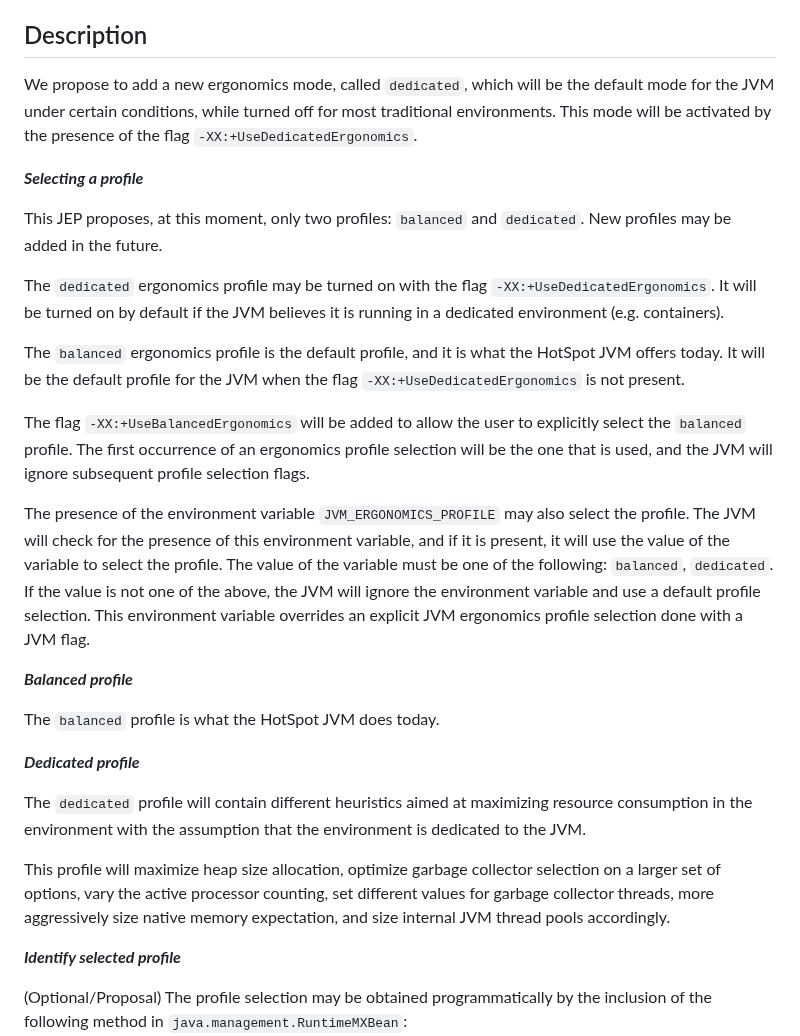
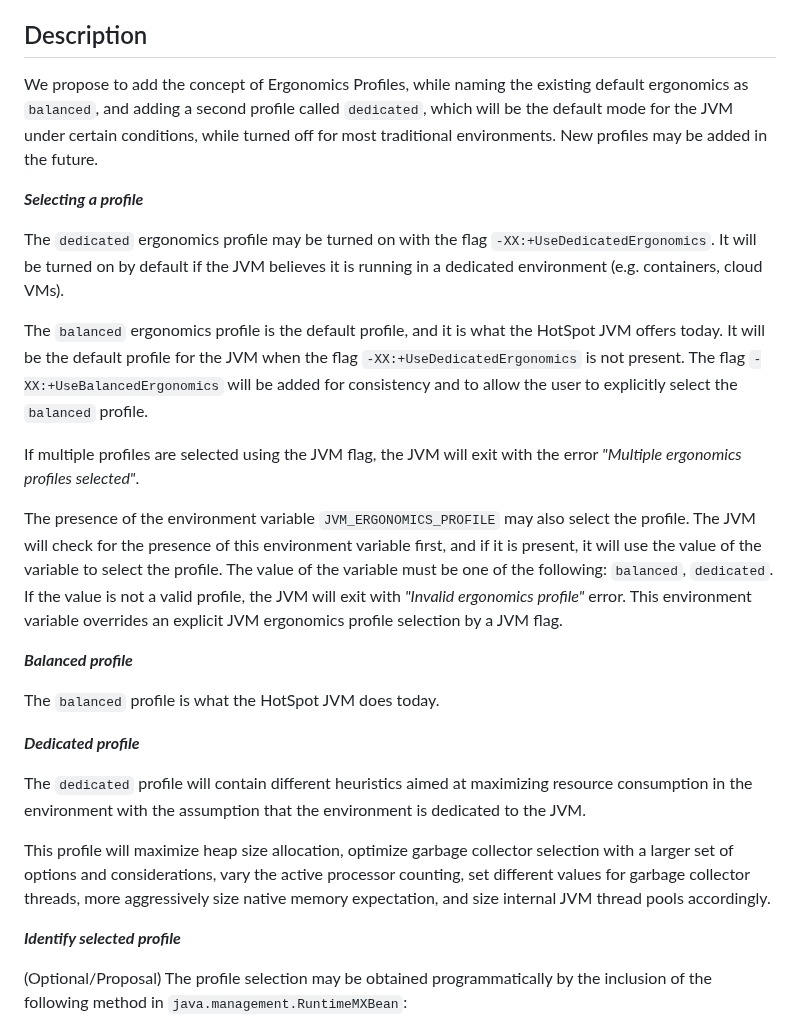
Before and after one commit to microsoft/openjdk-proposals, a Markdown page: ergonomics_profiles/readme.md, the part around the change. GitHub-like rendering.

Commit message:
selecting a profile

```diff
--- a/ergonomics_profiles/readme.md
+++ b/ergonomics_profiles/readme.md
@@ -105,19 +105,17 @@ The user may override the calculation with the parameter `-XX:ActiveProcessorCou
 Description
 -----------
 
-We propose to add a new ergonomics mode, called `dedicated`, which will be the default mode for the JVM under certain conditions, while turned off for most traditional environments. This mode will be activated by the presence of the flag `-XX:+UseDedicatedErgonomics`.
+We propose to add the concept of Ergonomics Profiles, while naming the existing default ergonomics as `balanced`, and adding a second profile called `dedicated`, which will be the default mode for the JVM under certain conditions, while turned off for most traditional environments. New profiles may be added in the future.
 
 **_Selecting a profile_**
 
-This JEP proposes, at this moment, only two profiles: `balanced` and `dedicated`. New profiles may be added in the future.
+The `dedicated` ergonomics profile may be turned on with the flag `-XX:+UseDedicatedErgonomics`. It will be turned on by default if the JVM believes it is running in a dedicated environment (e.g. containers, cloud VMs).
 
-The `dedicated` ergonomics profile may be turned on with the flag `-XX:+UseDedicatedErgonomics`. It will be turned on by default if the JVM believes it is running in a dedicated environment (e.g. containers).
+The `balanced` ergonomics profile is the default profile, and it is what the HotSpot JVM offers today. It will be the default profile for the JVM when the flag `-XX:+UseDedicatedErgonomics` is not present. The flag `-XX:+UseBalancedErgonomics` will be added for consistency and to allow the user to explicitly select the `balanced` profile.
 
-The `balanced` ergonomics profile is the default profile, and it is what the HotSpot JVM offers today. It will be the default profile for the JVM when the flag `-XX:+UseDedicatedErgonomics` is not present.
+If multiple profiles are selected using the JVM flag, the JVM will exit with the error _"Multiple ergonomics profiles selected"_.
 
-The flag `-XX:+UseBalancedErgonomics` will be added to allow the user to explicitly select the `balanced` profile. The first occurrence of an ergonomics profile selection will be the one that is used, and the JVM will ignore subsequent profile selection flags.
-
-The presence of the environment variable `JVM_ERGONOMICS_PROFILE` may also select the profile. The JVM will check for the presence of this environment variable, and if it is present, it will use the value of the variable to select the profile. The value of the variable must be one of the following: `balanced`, `dedicated`. If the value is not one of the above, the JVM will ignore the environment variable and use a default profile selection. This environment variable overrides an explicit JVM ergonomics profile selection done with a JVM flag.
+The presence of the environment variable `JVM_ERGONOMICS_PROFILE` may also select the profile. The JVM will check for the presence of this environment variable first, and if it is present, it will use the value of the variable to select the profile. The value of the variable must be one of the following: `balanced`, `dedicated`. If the value is not a valid profile, the JVM will exit with _"Invalid ergonomics profile"_ error. This environment variable overrides an explicit JVM ergonomics profile selection by a JVM flag.
 
 **_Balanced profile_**
 
@@ -127,7 +125,7 @@ The `balanced` profile is what the HotSpot JVM does today.
 
 The `dedicated` profile will contain different heuristics aimed at maximizing resource consumption in the environment with the assumption that the environment is dedicated to the JVM.
 
-This profile will maximize heap size allocation, optimize garbage collector selection on a larger set of options, vary the active processor counting, set different values for garbage collector threads, more aggressively size native memory expectation, and size internal JVM thread pools accordingly.
+This profile will maximize heap size allocation, optimize garbage collector selection with a larger set of options and considerations, vary the active processor counting, set different values for garbage collector threads, more aggressively size native memory expectation, and size internal JVM thread pools accordingly.
 
 **_Identify selected profile_**
 
```
